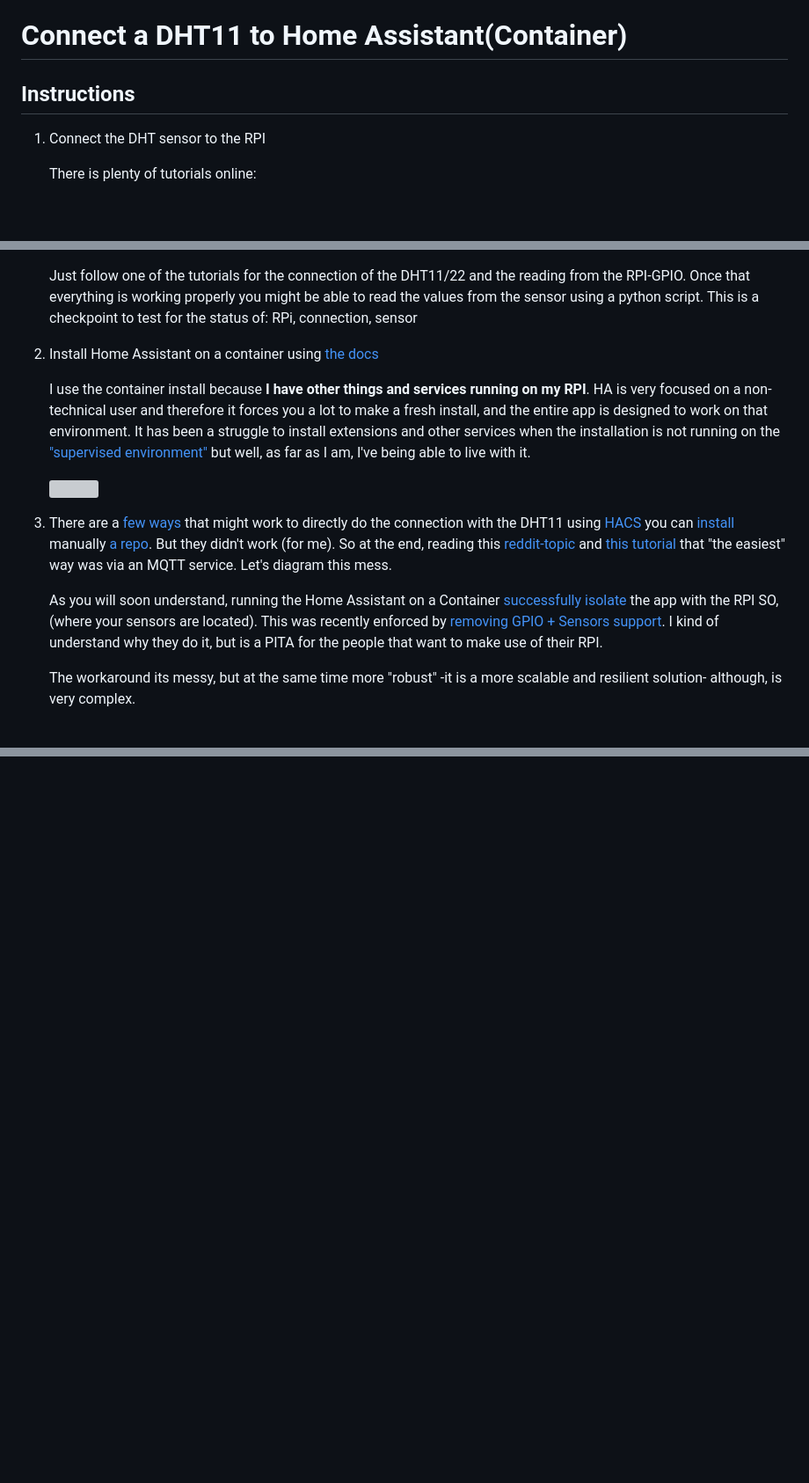
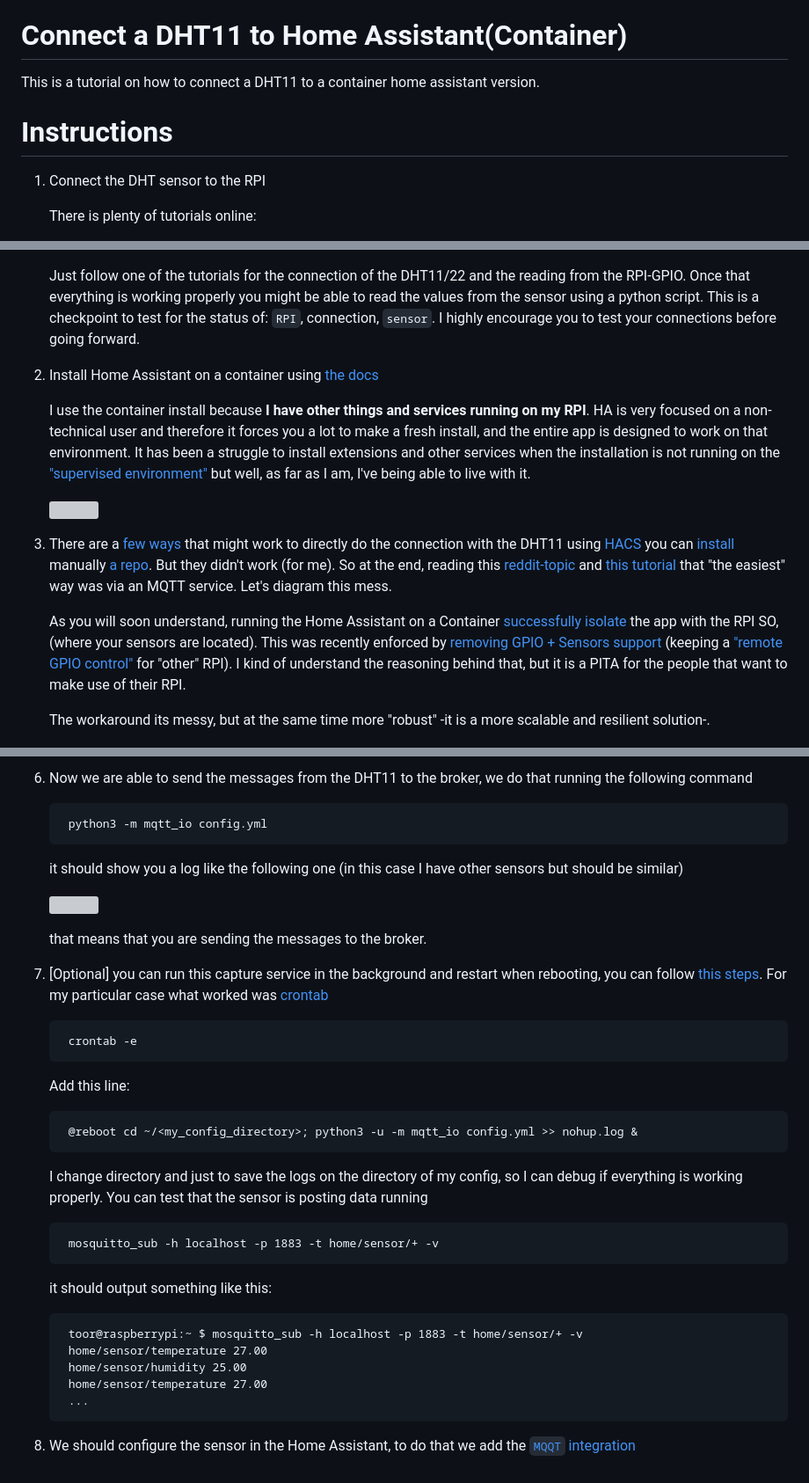
Before and after one commit to pabloazurduy/notes, a Markdown page: notes/dht11_ha.md, 3 parts joined by grey strips. Shown at 88% size. Drawn GitHub-style; blank space fills up the shorter version; grey boxes are pictures that could not be loaded.

Commit message:
WIP: dht11 ha tutorial

```diff
--- a/notes/dht11_ha.md
+++ b/notes/dht11_ha.md
@@ -3,7 +3,9 @@
 *created on: 2023-01-12 14:01:33*
 # Connect a DHT11 to Home Assistant(Container)
 
-## Instructions
+This is a tutorial on how to connect a DHT11 to a container home assistant version.
+# Instructions
+
 1. Connect the DHT sensor to the RPI
 
     There is plenty of tutorials online:
@@ -13,7 +15,7 @@
 
     <img src="img/rpi_dht11.png" style='height:400px;'>
 
-    Just follow one of the tutorials for the connection of the DHT11/22 and the reading from the RPI-GPIO. Once that everything is working properly you might be able to read the values from the sensor using a python script. This is a checkpoint to test for the status of: RPi, connection, sensor
+    Just follow one of the tutorials for the connection of the DHT11/22 and the reading from the RPI-GPIO. Once that everything is working properly you might be able to read the values from the sensor using a python script. This is a checkpoint to test for the status of: `RPI`, connection, `sensor`. I highly encourage you to test your connections before going forward.
 
 2. Install Home Assistant on a container using [the docs][2]
 
@@ -23,9 +25,9 @@
 
 3. There are a [few ways][5] that might work to directly do the connection with the DHT11 using [HACS][6] you can [install][7] manually [a repo][8]. But they didn't work (for me). So at the end, reading this [reddit-topic][10] and [this tutorial][1] that "the easiest" way was via an MQTT service. Let's diagram this mess.
 
-    As you will soon understand, running the Home Assistant on a Container [successfully isolate][11] the app with the RPI SO, (where your sensors are located). This was recently enforced by [removing GPIO + Sensors support][11]. I kind of understand why they do it, but is a PITA for the people that want to make use of their RPI.
+    As you will soon understand, running the Home Assistant on a Container [successfully isolate][11] the app with the RPI SO, (where your sensors are located). This was recently enforced by [removing GPIO + Sensors support][11] (keeping a ["remote GPIO control"][15]  for "other" RPI). I kind of understand the reasoning behind that, but it is a PITA for the people that want to make use of their RPI.
 
-    The workaround its messy, but at the same time more "robust" -it is a more scalable and resilient solution- although, is very complex.
+    The workaround its messy, but at the same time more "robust" -it is a more scalable and resilient solution-.
 
     <img src="img/rpi_MQTT_diag.png" style='height:480px;'>
 
@@ -37,3 +116,34 @@ The diagram illustrates the various services that are in place for this system.
+6. Now we are able to send the messages from the DHT11 to the broker, we do that running the following command
+
+        python3 -m mqtt_io config.yml
+
+    it should show you a log like the following one (in this case I have other sensors but should be similar)
+
+    <img src="img/rpi_mqttio_running.png" style='height:250px;'>
+
+    that means that you are sending the messages to the broker.
+
+7. [Optional] you can run this capture service in the background and restart when rebooting, you can follow [this steps][16]. For my particular case what worked was [crontab][17]
+
+        crontab -e
+
+    Add this line:
+
+        @reboot cd ~/<my_config_directory>; python3 -u -m mqtt_io config.yml >> nohup.log &
+
+    I change directory and just to save the logs on the directory of my config, so I can debug if everything is working properly. You can test that the sensor is posting data running
+
+        mosquitto_sub -h localhost -p 1883 -t home/sensor/+ -v
+
+    it should output something like this:
+
+        toor@raspberrypi:~ $ mosquitto_sub -h localhost -p 1883 -t home/sensor/+ -v
+        home/sensor/temperature 27.00
+        home/sensor/humidity 25.00
+        home/sensor/temperature 27.00
+        ...
+
+8. We should configure the sensor in the Home Assistant, to do that we add the [`MQQT` integration][14]
 
 
 
```
Also changed, not shown: other parts of notes/dht11_ha.md (+81 -2 lines).
